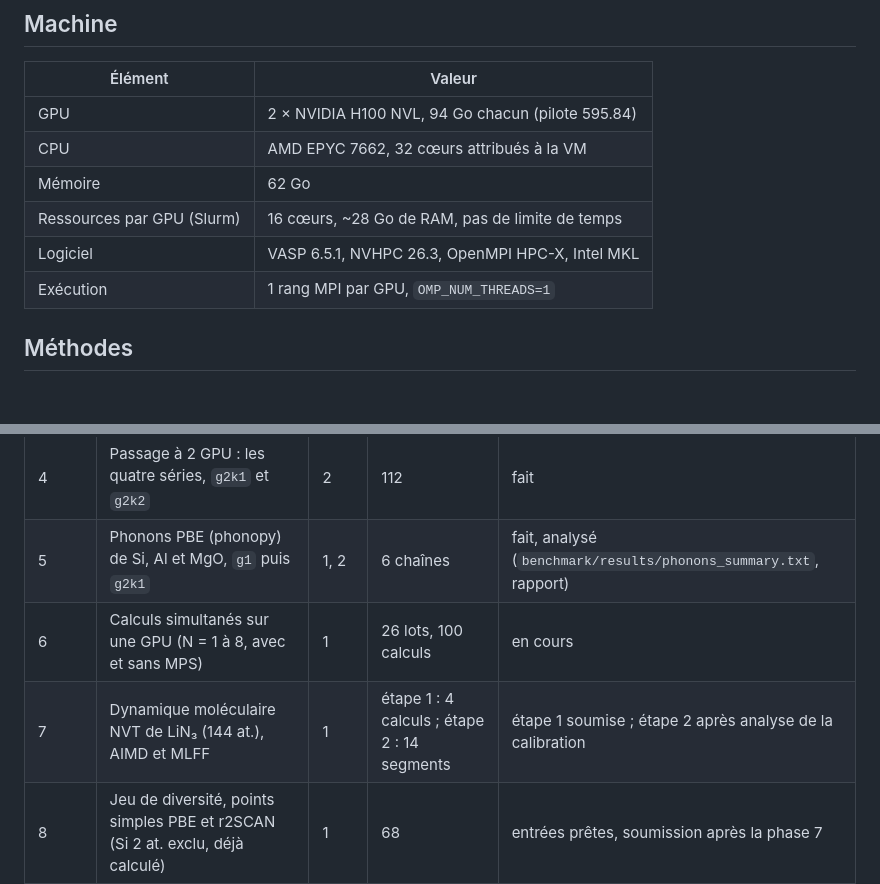
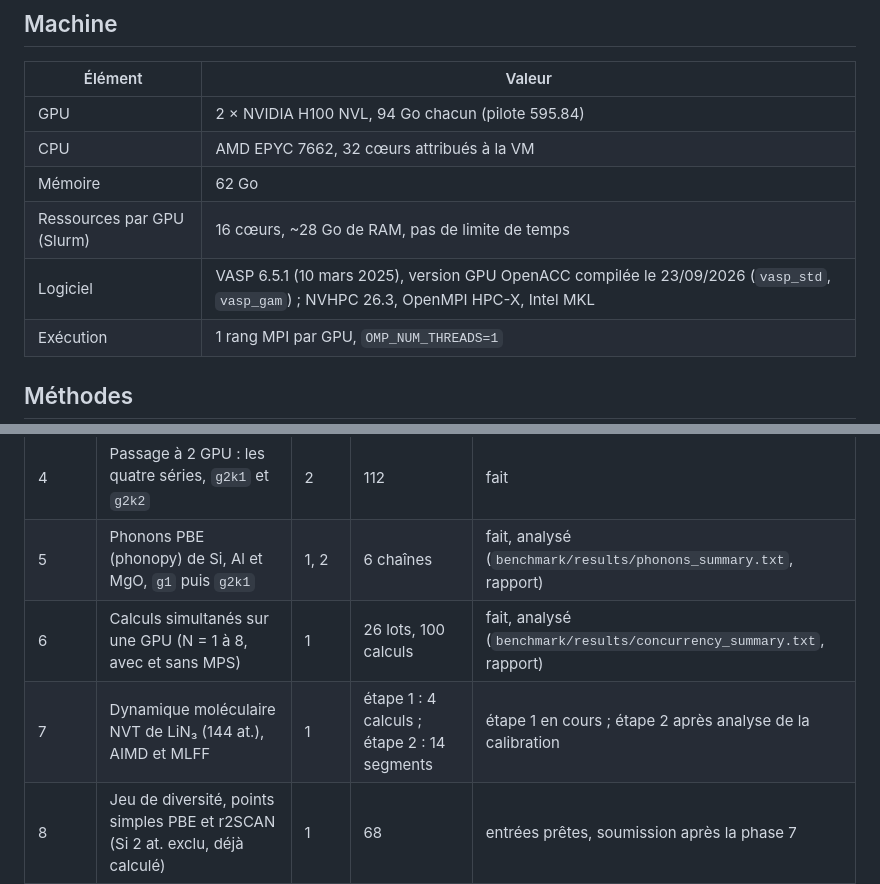
Before and after one commit to John-Akapulco/GPU_vmp_testing_VASP_etc, a Markdown page: README.md, 2 parts joined by grey strips. GitHub-like rendering; blank space fills up the shorter version.

```diff
--- a/README.md
+++ b/README.md
@@ -54,7 +53,7 @@ mais ses serveurs ne sont pas lancés et aucune clé LLM n'est configurée.
 | CPU | AMD EPYC 7662, 32 cœurs attribués à la VM |
 | Mémoire | 62 Go |
 | Ressources par GPU (Slurm) | 16 cœurs, ~28 Go de RAM, pas de limite de temps |
-| Logiciel | VASP 6.5.1, NVHPC 26.3, OpenMPI HPC-X, Intel MKL |
+| Logiciel | VASP 6.5.1 (10 mars 2025), version GPU OpenACC compilée le 23/09/2026 (`vasp_std`, `vasp_gam`) ; NVHPC 26.3, OpenMPI HPC-X, Intel MKL |
 | Exécution | 1 rang MPI par GPU, `OMP_NUM_THREADS=1` |
 
 ## Méthodes
@@ -170,8 +169,8 @@ en même temps.
 | 3 | Optimisations, séries d'échelle, PBE et r2SCAN | 1 | 28 | fait |
 | 4 | Passage à 2 GPU : les quatre séries, `g2k1` et `g2k2` | 2 | 112 | fait |
 | 5 | Phonons PBE (phonopy) de Si, Al et MgO, `g1` puis `g2k1` | 1, 2 | 6 chaînes | fait, analysé (`benchmark/results/phonons_summary.txt`, rapport) |
-| 6 | Calculs simultanés sur une GPU (N = 1 à 8, avec et sans MPS) | 1 | 26 lots, 100 calculs | en cours |
-| 7 | Dynamique moléculaire NVT de LiN₃ (144 at.), AIMD et MLFF | 1 | étape 1 : 4 calculs ; étape 2 : 14 segments | étape 1 soumise ; étape 2 après analyse de la calibration |
+| 6 | Calculs simultanés sur une GPU (N = 1 à 8, avec et sans MPS) | 1 | 26 lots, 100 calculs | fait, analysé (`benchmark/results/concurrency_summary.txt`, rapport) |
+| 7 | Dynamique moléculaire NVT de LiN₃ (144 at.), AIMD et MLFF | 1 | étape 1 : 4 calculs ; étape 2 : 14 segments | étape 1 en cours ; étape 2 après analyse de la calibration |
 | 8 | Jeu de diversité, points simples PBE et r2SCAN (Si 2 at. exclu, déjà calculé) | 1 | 68 | entrées prêtes, soumission après la phase 7 |
 | 9 | Jeu de diversité, optimisations PBE et r2SCAN | 1 | 68 | après la phase 8 |
 
```
Also changed, not shown: other parts of README.md (+41 -4 lines), benchmark/README.md (+9 -0 lines), benchmark/results/concurrency_throughput.png (added), 8 other files.
